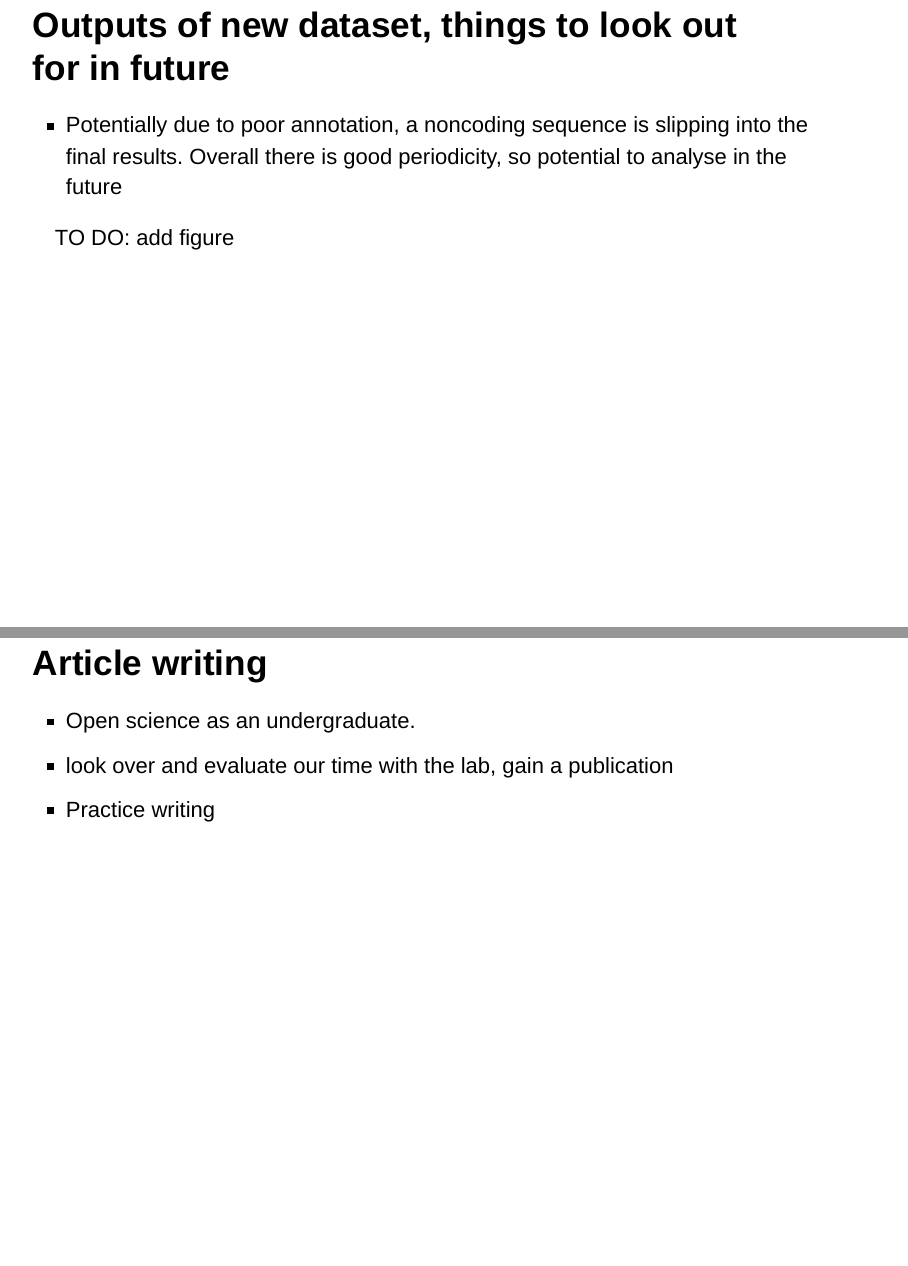
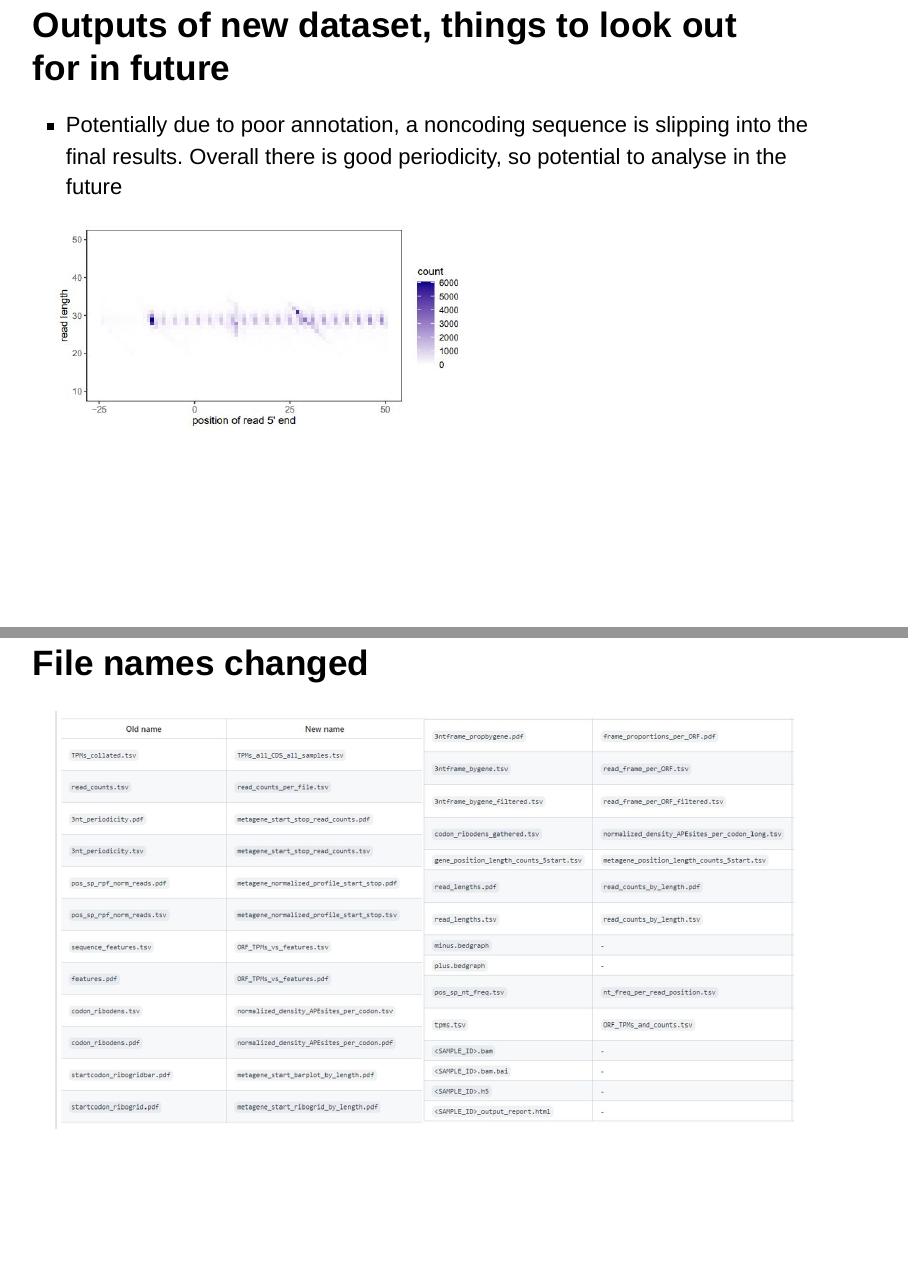
Before and after one commit to 3mma-mack/riboviz-presentation, an R Markdown document (Rundown-of-our-3-months.Rmd): pages 11 and 13 of 25 before the commit and pages 11 and 13 of 26 after it, joined at a grey line. Rendered offline with R 4.5, knitr and Pandoc, with nearby package versions; drawn as Slidy slides in place of the format the file asks for.

Commit message:
add extra figure

```diff
--- a/Rundown-of-our-3-months.Rmd
+++ b/Rundown-of-our-3-months.Rmd
@@ -108,11 +108,16 @@ We came in at the start of our honours project with no experience working with G
 
 * Potentially due to poor annotation, a noncoding sequence is slipping into the final results. Overall there is good periodicity, so potential to analyse in the future
 
-TO DO: add figure
+<img src="Images/Hypae_C_ribogrid.JPG" alt="histoplasma" width="500"/>
+
 
 ## Updated file names
 
 To meet reviewers feedback, some of the confusing names had to be addressed. Pretty tedious work, as numerous files but I got my way through it.
+
+## File names changed
+
+<img src="Images/File_name_changes.JPG" alt="histoplasma" width="900"/>
 
 ## Article writing
 
```
